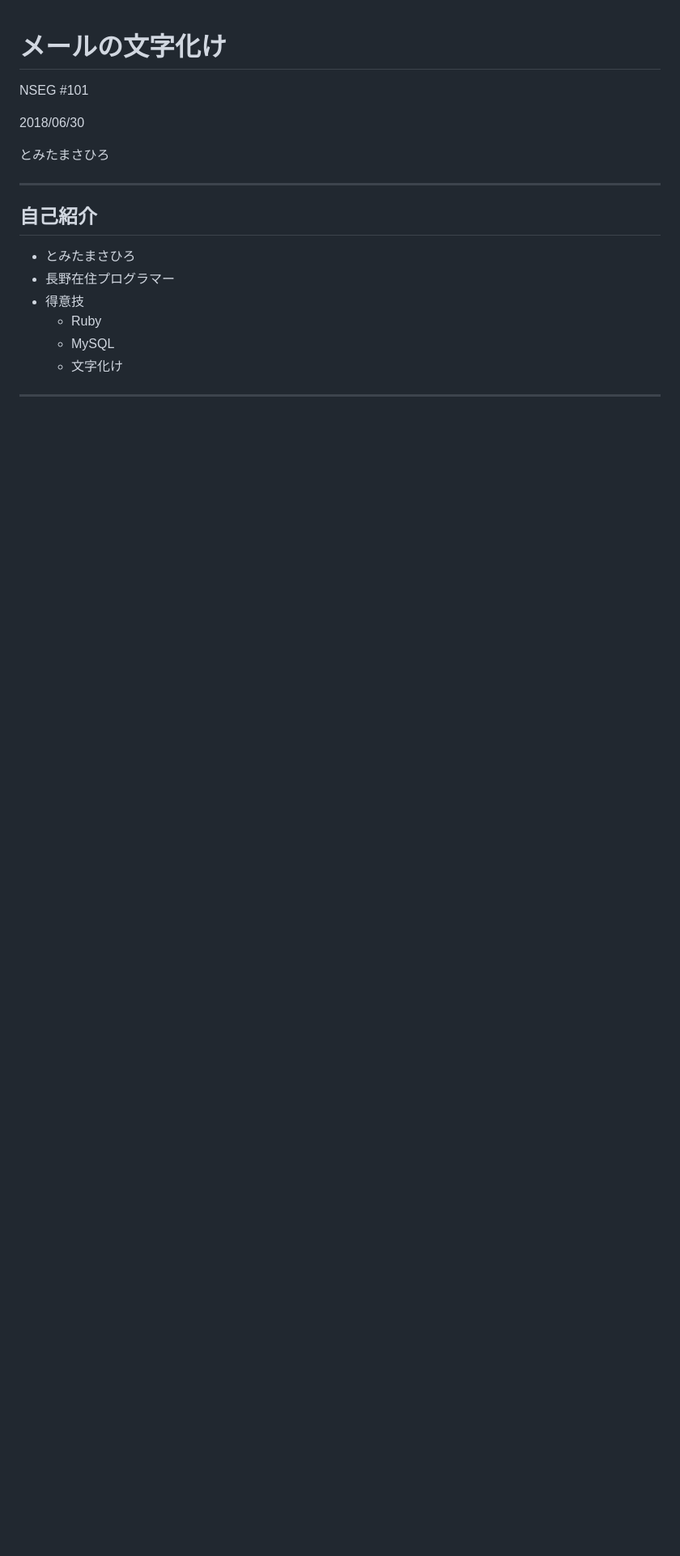
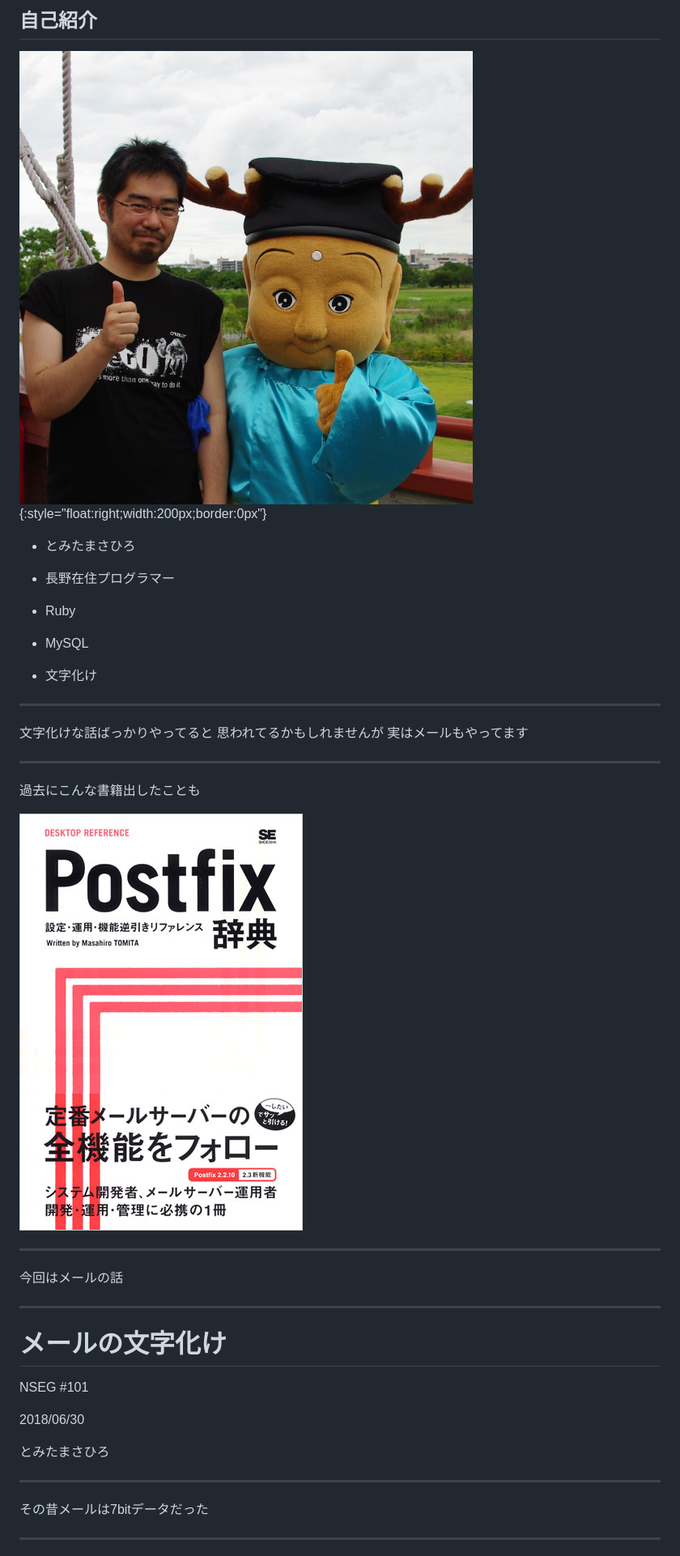
Before and after one commit to tmtm/nseg101-mail, a Markdown page: slides.md, the part around the change printed below. Shown: that part at 81% size. Rendered like a GitHub page; pictures changed too: images/icon2.jpg (added), images/postfix.jpg (added); blank space fills up the shorter version.

```diff
--- a/slides.md
+++ b/slides.md
@@ -1,3 +1,32 @@
+## 自己紹介
+
+![](images/icon2.jpg){:style="float:right;width:200px;border:0px"}
+
+* とみたまさひろ
+* 長野在住プログラマー
+
+* Ruby
+* MySQL
+* 文字化け
+
+---
+
+文字化けな話ばっかりやってると
+思われてるかもしれませんが
+実はメールもやってます
+
+---
+
+過去にこんな書籍出したことも
+
+![](images/postfix.jpg)
+
+---
+
+今回はメールの話
+
+---
+
 # メールの文字化け
 
 NSEG #101
@@ -8,14 +37,7 @@ NSEG #101
 
 ---
 
-## 自己紹介
-
-* とみたまさひろ
-* 長野在住プログラマー
-* 得意技
-  * Ruby
-  * MySQL
-  * 文字化け
+その昔メールは7bitデータだった
 
 ---
 
```
Also changed, not shown: other parts of slides.md (+252 -63 lines), slides/images/icon2.jpg (added), slides/images/postfix.jpg (added), slides/images/rabbit/rabbit.png (added), slides/images/rabbit/turtle.png (added), 6 other files.
